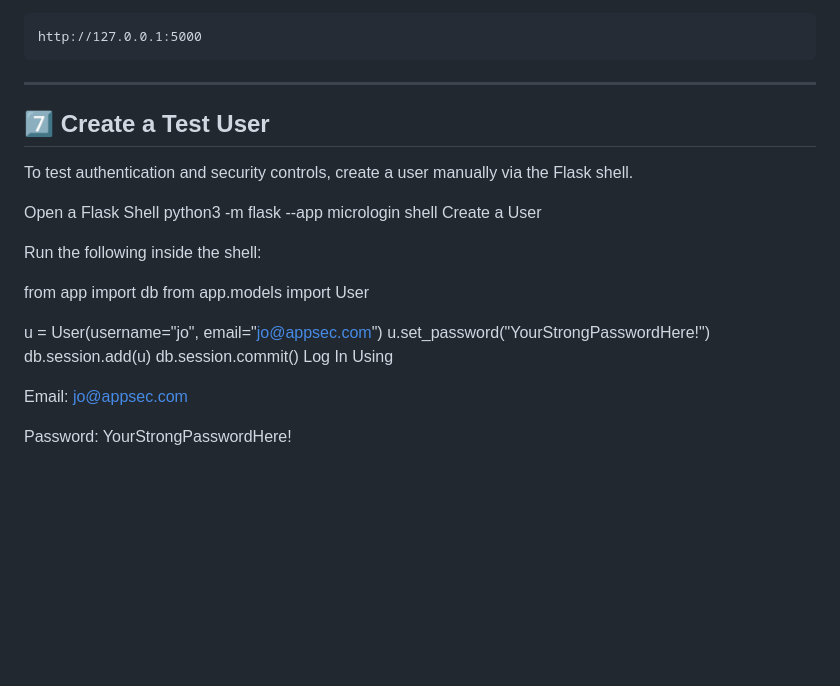
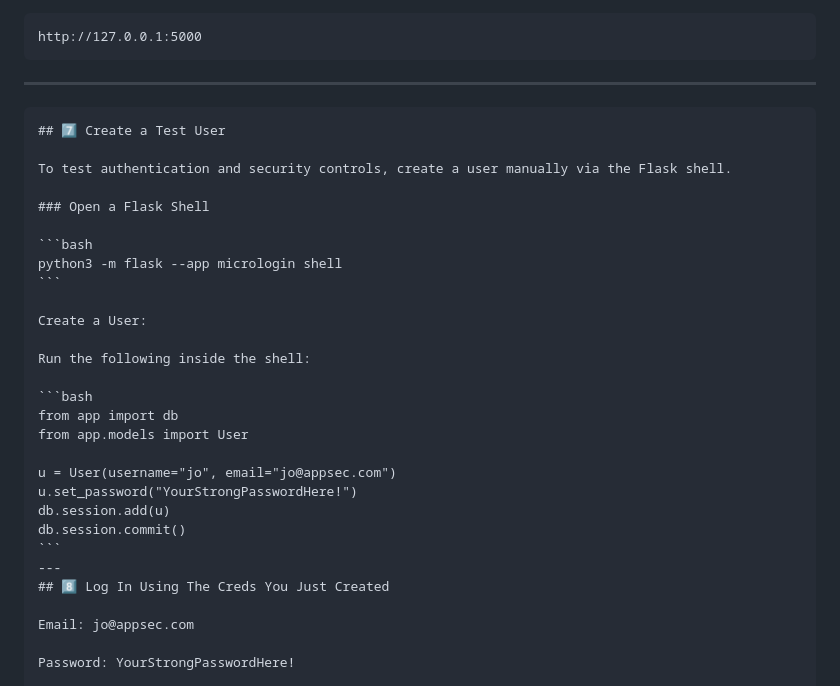
Before and after one commit to briglewis/flask-secure-login-demo, a Markdown page: README.md, the part around the change. GitHub-like rendering; blank space fills up the shorter version.

Commit message:
updated README for further step by step

`````diff
--- a/README.md
+++ b/README.md
@@ -169,16 +169,22 @@ http://127.0.0.1:5000
 
 ---
 
+````markdown
 ## 7️⃣ Create a Test User
 
 To test authentication and security controls, create a user manually via the Flask shell.
 
-Open a Flask Shell
+### Open a Flask Shell
+
+```bash
 python3 -m flask --app micrologin shell
-Create a User
+```
+
+Create a User:
 
 Run the following inside the shell:
 
+```bash
 from app import db
 from app.models import User
 
@@ -186,7 +192,9 @@ u = User(username="jo", email="jo@appsec.com")
 u.set_password("YourStrongPasswordHere!")
 db.session.add(u)
 db.session.commit()
-Log In Using
+```
+---
+## 8️⃣ Log In Using The Creds You Just Created
 
 Email: jo@appsec.com
 
`````
